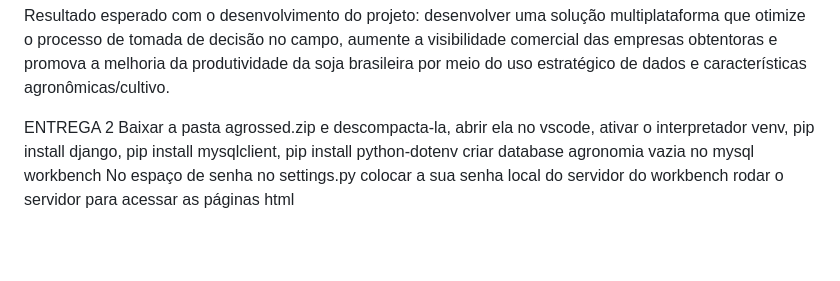
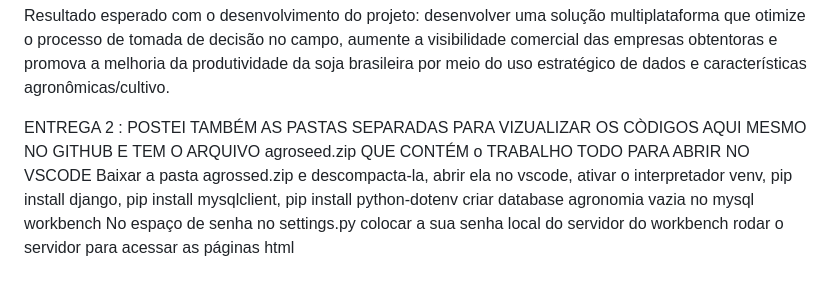
Before and after one commit to Davi-ceub/Trabalho-Desenvolvimento-Web, a Markdown page: README.md, the part around the change. Drawn GitHub-style; blank space fills up the shorter version.

```diff
--- a/README.md
+++ b/README.md
@@ -20,7 +20,7 @@ Integrantes: Carlos Nascimento; Davi Castilho; Luís Vasconcelos; Marcos Soares.
 
   Resultado esperado com o desenvolvimento do projeto: desenvolver uma solução multiplataforma que otimize o processo de tomada de decisão no campo, aumente a visibilidade comercial das empresas obtentoras e promova a melhoria da produtividade da soja brasileira por meio do uso estratégico de dados e características agronômicas/cultivo.
 
-ENTREGA 2
+ENTREGA 2 : POSTEI TAMBÉM AS PASTAS SEPARADAS PARA VIZUALIZAR OS CÒDIGOS AQUI MESMO NO GITHUB E TEM O ARQUIVO agroseed.zip QUE CONTÉM o TRABALHO TODO PARA ABRIR NO VSCODE
 Baixar a pasta agrossed.zip e descompacta-la, abrir ela no vscode, ativar o interpretador venv, pip install django, pip install mysqlclient, pip install python-dotenv
 criar database agronomia vazia no mysql workbench
 No espaço de senha no settings.py colocar a sua senha local do servidor do workbench
```
